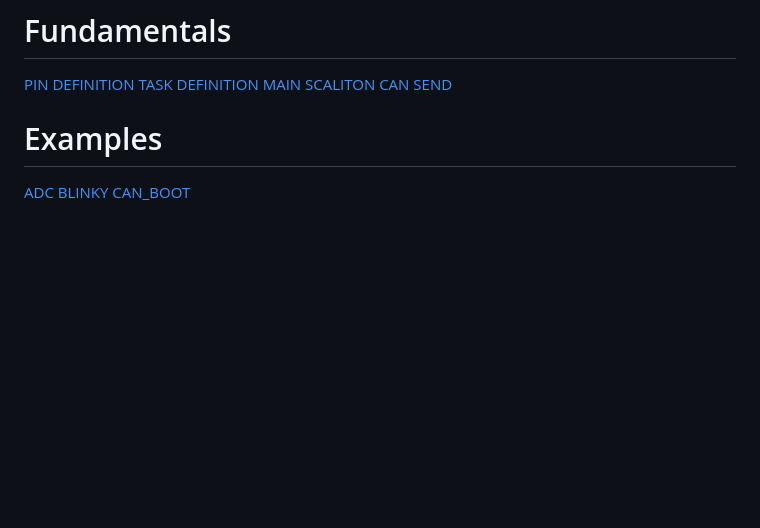
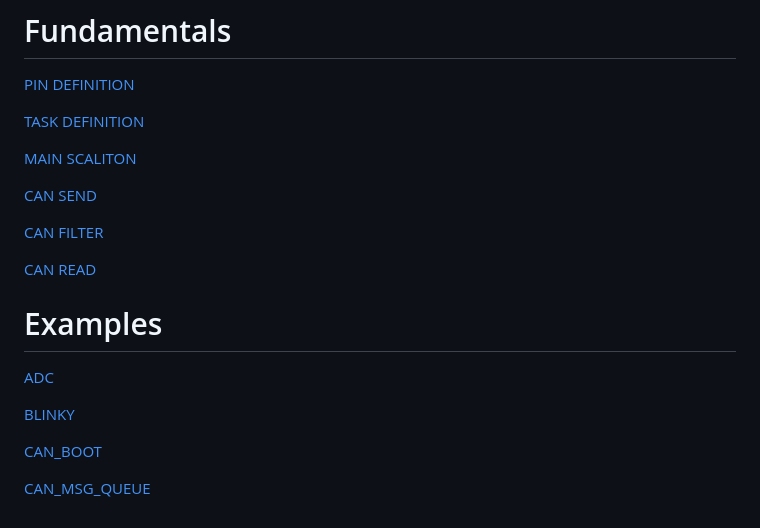
Before and after one commit to StarkStrom-Driverless/fse_pb_bsp_doc, a Markdown page: README.md, the part around the change. Drawn GitHub-style; blank space fills up the shorter version.

Commit message:
added documentation for canboot and can_queue_receive

```diff
--- a/README.md
+++ b/README.md
@@ -39,11 +39,22 @@ Type `./ss ` and you will get a overview of the functionality.
 
 # Fundamentals
 [PIN DEFINITION](docu/pin_definition.md)
+
 [TASK DEFINITION](docu/task_definition.md)
+
 [MAIN SCALITON](docu/main_scaliton.md)
+
 [CAN SEND](docu/can_send.md)
+
+[CAN FILTER](docu/can_filter.md)
+
+[CAN READ](docu/can_read.md)
 
 # Examples
 [ADC](adc/README.md)
+
 [BLINKY](blinky/README.md)
+
 [CAN_BOOT](can_boot/README.md)
+
+[CAN_MSG_QUEUE](can_receive_queue/README.md)
```
Also changed, not shown: can_boot/README.md (+2 -0 lines), can_receive_queue/README.md (added, +63 -0 lines), docu/can_filter.md (added, +8 -0 lines), docu/can_read.md (added, +27 -0 lines), can_boot/img/canboot.drawio.png (added), can_receive_queue/img/can_receive_queue.drawio.png (added), img/can_receive_queue.drawio.png (added), img/canboot.drawio.png (added), 5 other files.
